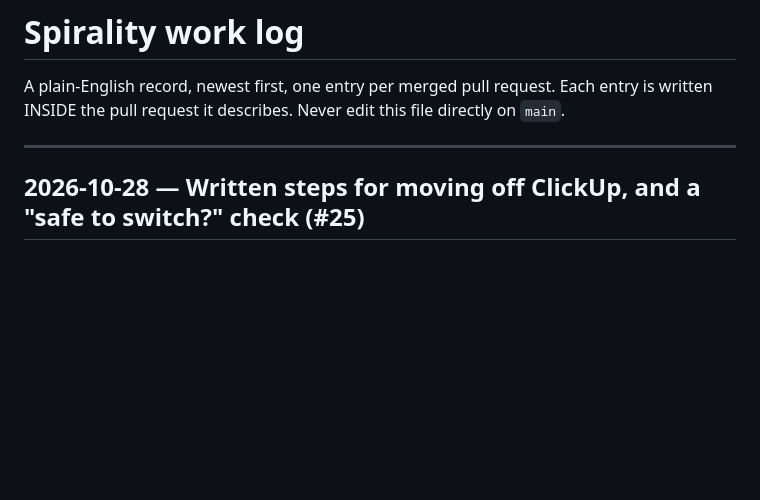
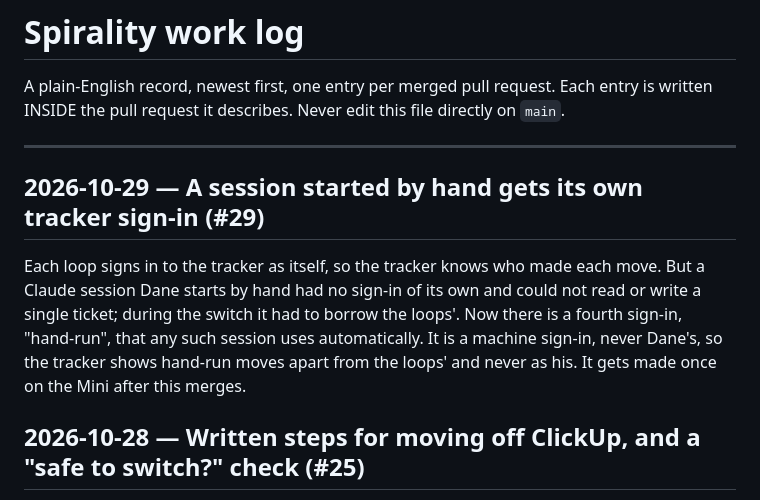
Before and after one commit to mentor24-maker/spirality, a Markdown page: docs/WORK-LOG.md, the part around the change. GitHub-like rendering; blank space fills up the shorter version.

Commit message:
Work log: hand-run sessions get their own tracker sign-in (#29)
Co-Authored-By: Claude Opus 5.5 <noreply@anthropic.com>

```diff
--- a/docs/WORK-LOG.md
+++ b/docs/WORK-LOG.md
@@ -5,6 +5,16 @@ Each entry is written INSIDE the pull request it describes. Never edit this
 file directly on `main`.
 
 ---
+
+## 2026-10-29 — A session started by hand gets its own tracker sign-in (#29)
+
+Each loop signs in to the tracker as itself, so the tracker knows who made
+each move. But a Claude session Dane starts by hand had no sign-in of its
+own and could not read or write a single ticket; during the switch it had
+to borrow the loops'. Now there is a fourth sign-in, "hand-run", that any
+such session uses automatically. It is a machine sign-in, never Dane's, so
+the tracker shows hand-run moves apart from the loops' and never as his.
+It gets made once on the Mini after this merges.
 
 ## 2026-10-28 — Written steps for moving off ClickUp, and a "safe to switch?" check (#25)
 
```
